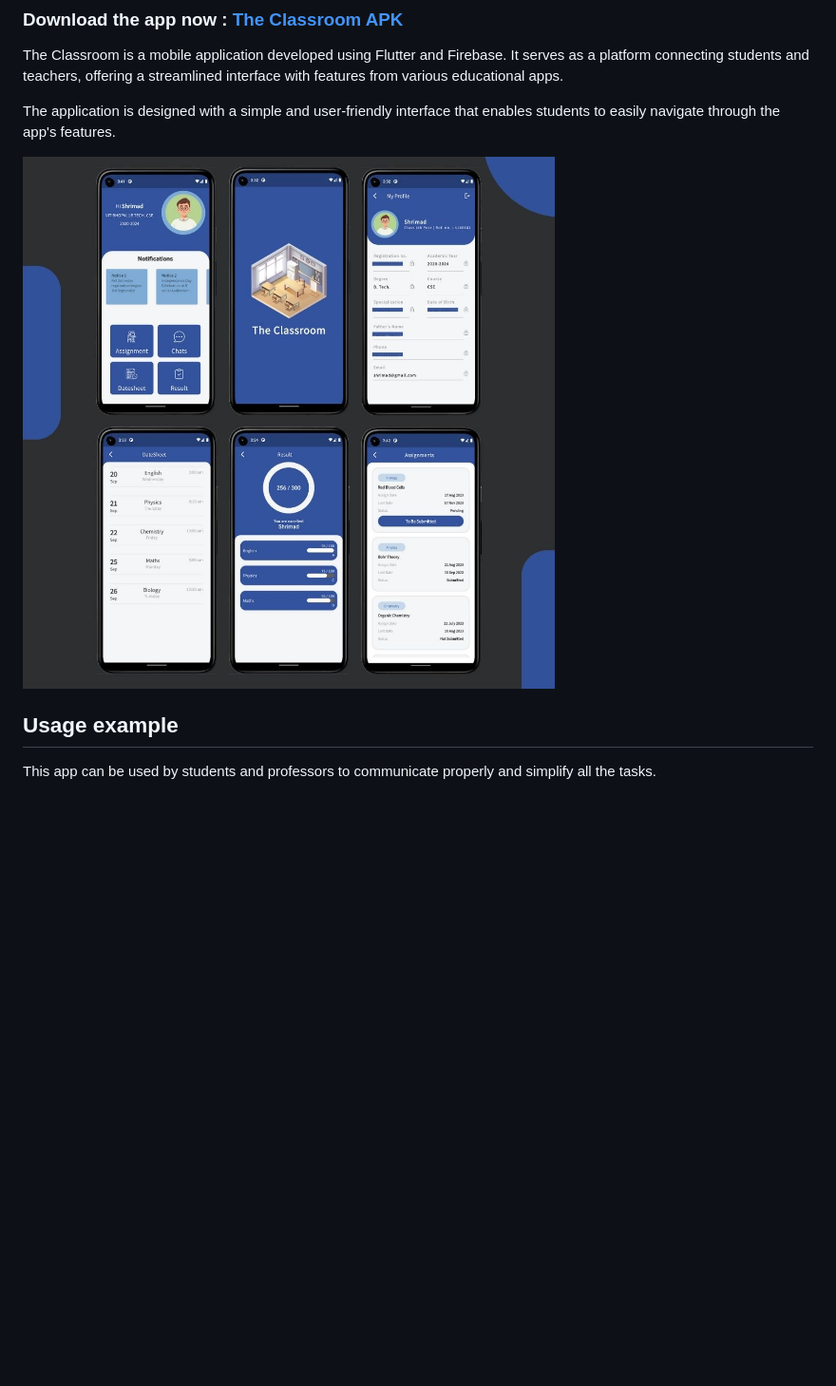
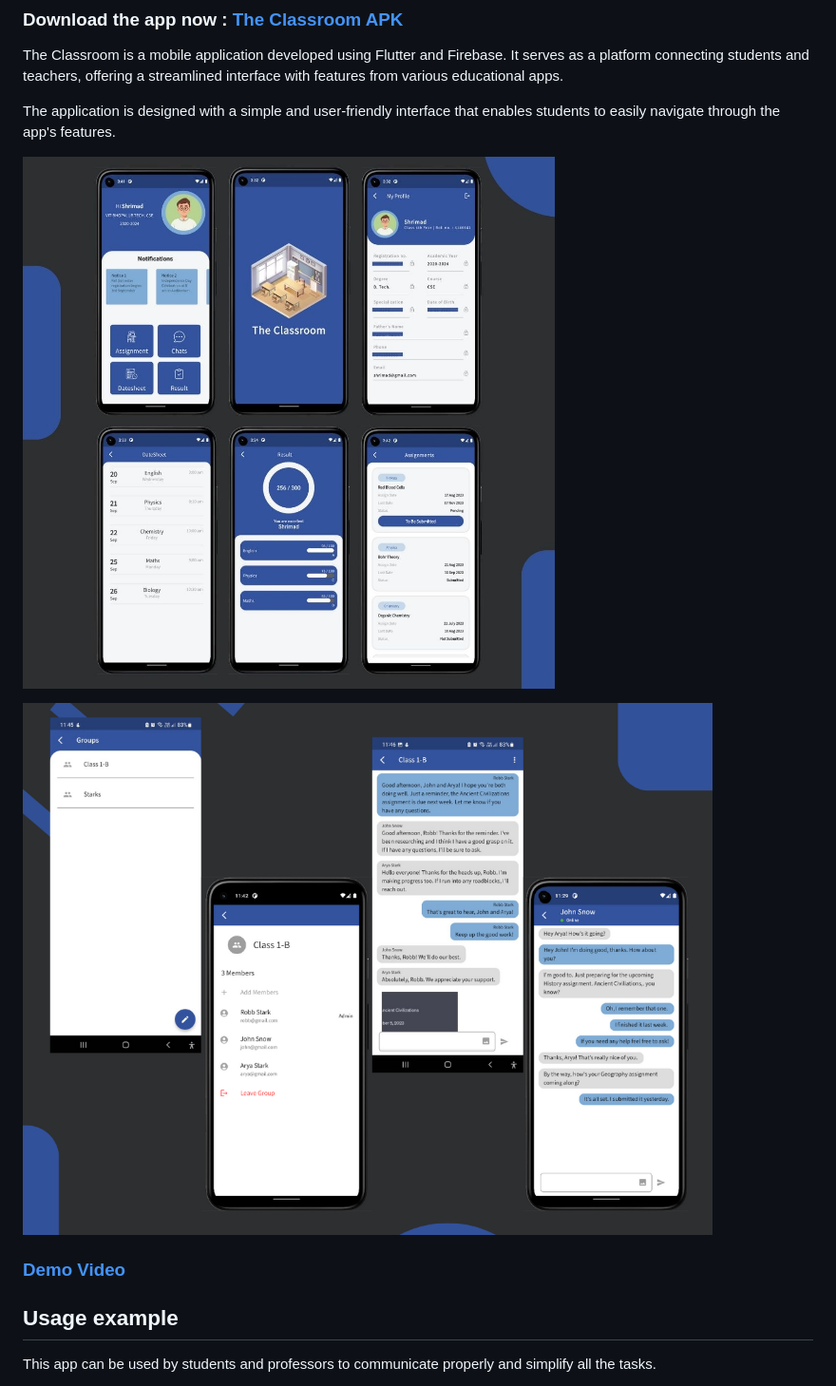
Before and after one commit to Shrimad-Bhagwat/The-Classroom, a Markdown page: README.md, the part around the change. Shown: that part at 95% size. Rendered like a GitHub page; pictures changed too: images/the_classroom_mockup_2.png (added); blank space fills up the shorter version.

```diff
--- a/README.md
+++ b/README.md
@@ -10,7 +10,11 @@ The Classroom is a mobile application developed using Flutter and Firebase. It s
 
 The application is designed with a simple and user-friendly interface that enables students to easily navigate through the app's features.
 
-![The Classroom](https://github.com/Shrimad-Bhagwat/The-Classroom/blob/master/images/mockup.jpg)
+![The Classroom](./images/mockup.jpg)
+
+![The Classroom](./images/the_classroom_mockup_2.png)
+
+### [Demo Video](./images/the_classroom_demo.mp4)
 
 ## Usage example
 
```
Also changed, not shown: images/group_chat.jpg (added), images/groups.jpg (added), 1 other file.
